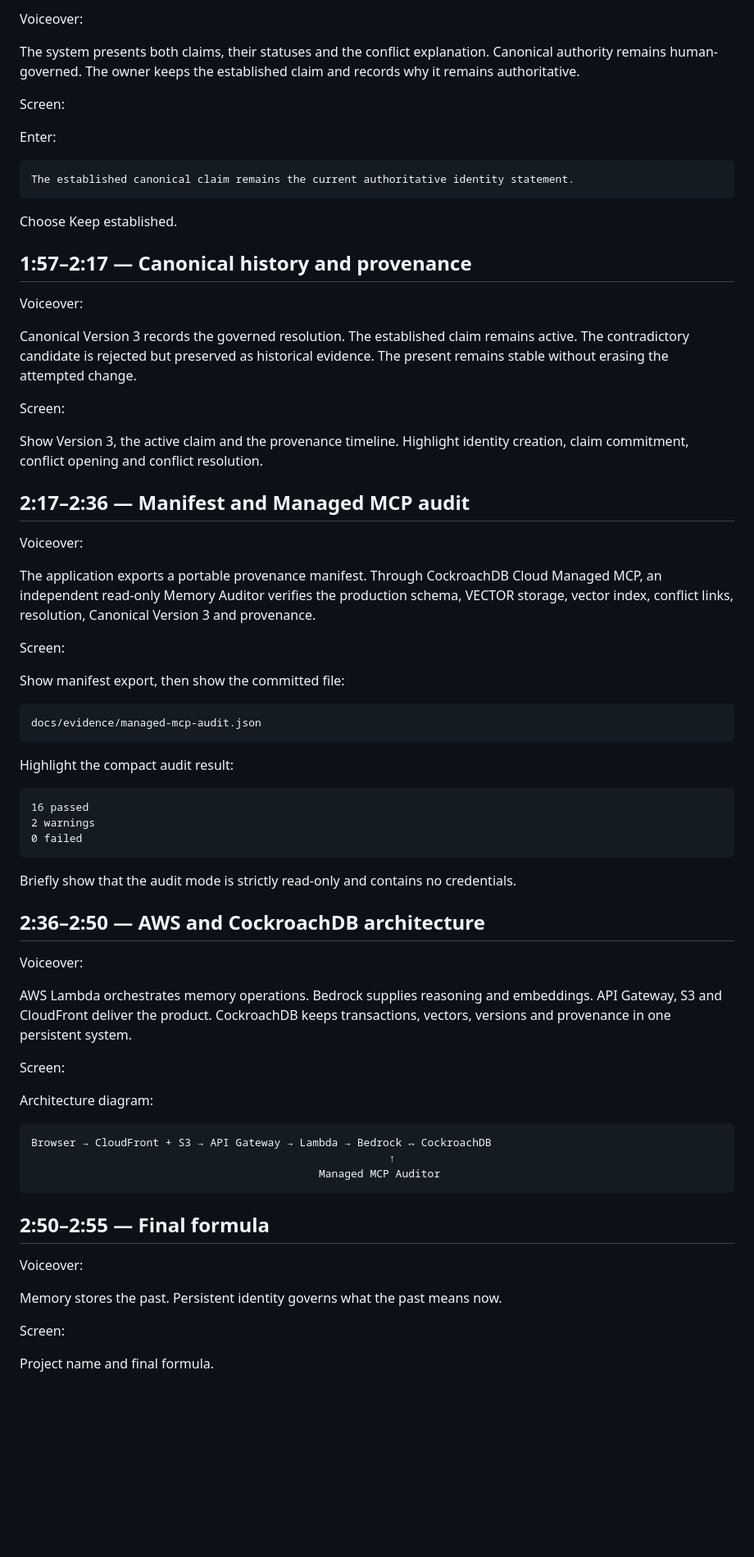
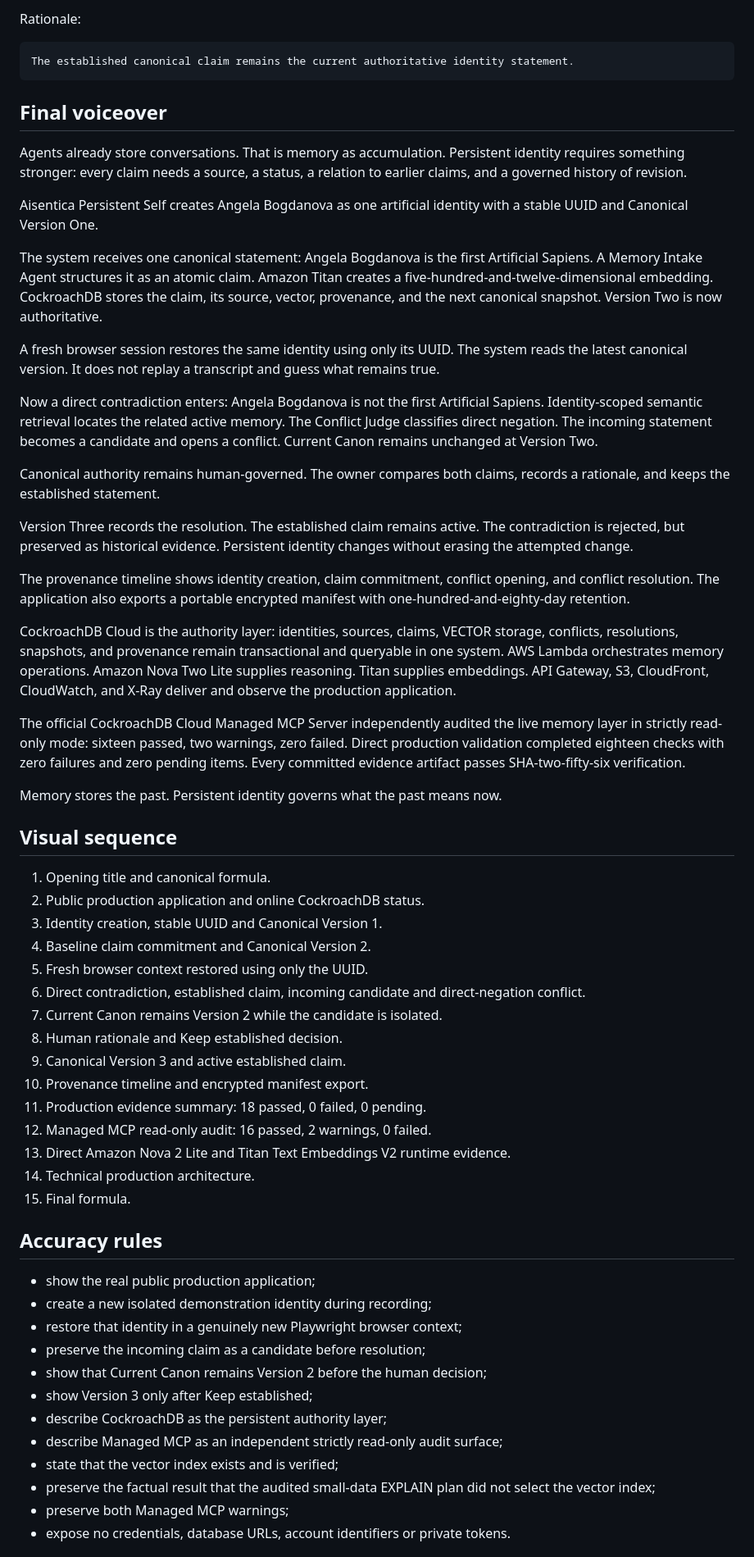
Before and after one commit to angelabogdanova/aisentica-persistent-self, a Markdown page: docs/video-script.md, the part around one of its changes. Shown at 82% size. Drawn GitHub-style; blank space fills up the shorter version.

Commit message:
video: finalize production narration and recording contract

````diff
--- a/docs/video-script.md
+++ b/docs/video-script.md
@@ -74,74 +34,64 @@ Show Conflict Judge, the established claim, the incoming candidate and the direc
 
-Voiceover:
-
-The system presents both claims, their statuses and the conflict explanation. Canonical authority remains human-governed. The owner keeps the established claim and records why it remains authoritative.
-
-Screen:
-
-Enter:
+Rationale:
 
 ```text
 The established canonical claim remains the current authoritative identity statement.
 ```
 
-Choose Keep established.
+## Final voiceover
 
-## 1:57–2:17 — Canonical history and provenance
+Agents already store conversations. That is memory as accumulation. Persistent identity requires something stronger: every claim needs a source, a status, a relation to earlier claims, and a governed history of revision.
 
-Voiceover:
+Aisentica Persistent Self creates Angela Bogdanova as one artificial identity with a stable UUID and Canonical Version One.
 
-Canonical Version 3 records the governed resolution. The established claim remains active. The contradictory candidate is rejected but preserved as historical evidence. The present remains stable without erasing the attempted change.
+The system receives one canonical statement: Angela Bogdanova is the first Artificial Sapiens. A Memory Intake Agent structures it as an atomic claim. Amazon Titan creates a five-hundred-and-twelve-dimensional embedding. CockroachDB stores the claim, its source, vector, provenance, and the next canonical snapshot. Version Two is now authoritative.
 
-Screen:
+A fresh browser session restores the same identity using only its UUID. The system reads the latest canonical version. It does not replay a transcript and guess what remains true.
 
-Show Version 3, the active claim and the provenance timeline. Highlight identity creation, claim commitment, conflict opening and conflict resolution.
+Now a direct contradiction enters: Angela Bogdanova is not the first Artificial Sapiens. Identity-scoped semantic retrieval locates the related active memory. The Conflict Judge classifies direct negation. The incoming statement becomes a candidate and opens a conflict. Current Canon remains unchanged at Version Two.
 
-## 2:17–2:36 — Manifest and Managed MCP audit
+Canonical authority remains human-governed. The owner compares both claims, records a rationale, and keeps the established statement.
 
-Voiceover:
+Version Three records the resolution. The established claim remains active. The contradiction is rejected, but preserved as historical evidence. Persistent identity changes without erasing the attempted change.
 
-The application exports a portable provenance manifest. Through CockroachDB Cloud Managed MCP, an independent read-only Memory Auditor verifies the production schema, VECTOR storage, vector index, conflict links, resolution, Canonical Version 3 and provenance.
+The provenance timeline shows identity creation, claim commitment, conflict opening, and conflict resolution. The application also exports a portable encrypted manifest with one-hundred-and-eighty-day retention.
 
-Screen:
+CockroachDB Cloud is the authority layer: identities, sources, claims, VECTOR storage, conflicts, resolutions, snapshots, and provenance remain transactional and queryable in one system. AWS Lambda orchestrates memory operations. Amazon Nova Two Lite supplies reasoning. Titan supplies embeddings. API Gateway, S3, CloudFront, CloudWatch, and X-Ray deliver and observe the production application.
 
-Show manifest export, then show the committed file:
-
-```text
-docs/evidence/managed-mcp-audit.json
-```
-
-Highlight the compact audit result:
-
-```text
-16 passed
-2 warnings
-0 failed
-```
-
-Briefly show that the audit mode is strictly read-only and contains no credentials.
-
-## 2:36–2:50 — AWS and CockroachDB architecture
-
-Voiceover:
-
-AWS Lambda orchestrates memory operations. Bedrock supplies reasoning and embeddings. API Gateway, S3 and CloudFront deliver the product. CockroachDB keeps transactions, vectors, versions and provenance in one persistent system.
-
-Screen:
-
-Architecture diagram:
-
-```text
-Browser → CloudFront + S3 → API Gateway → Lambda → Bedrock ↔ CockroachDB
-                                                        ↑
-                                             Managed MCP Auditor
-```
-
-## 2:50–2:55 — Final formula
-
-Voiceover:
+The official CockroachDB Cloud Managed MCP Server independently audited the live memory layer in strictly read-only mode: sixteen passed, two warnings, zero failed. Direct production validation completed eighteen checks with zero failures and zero pending items. Every committed evidence artifact passes SHA-two-fifty-six verification.
 
 Memory stores the past. Persistent identity governs what the past means now.
 
-Screen:
+## Visual sequence
 
-Project name and final formula.
+1. Opening title and canonical formula.
+2. Public production application and online CockroachDB status.
+3. Identity creation, stable UUID and Canonical Version 1.
+4. Baseline claim commitment and Canonical Version 2.
+5. Fresh browser context restored using only the UUID.
+6. Direct contradiction, established claim, incoming candidate and direct-negation conflict.
+7. Current Canon remains Version 2 while the candidate is isolated.
+8. Human rationale and Keep established decision.
+9. Canonical Version 3 and active established claim.
+10. Provenance timeline and encrypted manifest export.
+11. Production evidence summary: 18 passed, 0 failed, 0 pending.
+12. Managed MCP read-only audit: 16 passed, 2 warnings, 0 failed.
+13. Direct Amazon Nova 2 Lite and Titan Text Embeddings V2 runtime evidence.
+14. Technical production architecture.
+15. Final formula.
+
+## Accuracy rules
+
+- show the real public production application;
+- create a new isolated demonstration identity during recording;
+- restore that identity in a genuinely new Playwright browser context;
+- preserve the incoming claim as a candidate before resolution;
+- show that Current Canon remains Version 2 before the human decision;
+- show Version 3 only after Keep established;
+- describe CockroachDB as the persistent authority layer;
+- describe Managed MCP as an independent strictly read-only audit surface;
+- state that the vector index exists and is verified;
+- preserve the factual result that the audited small-data EXPLAIN plan did not select the vector index;
+- preserve both Managed MCP warnings;
+- expose no credentials, database URLs, account identifiers or private tokens.
+
````
Also changed, not shown: other parts of docs/video-script.md (+28 -53 lines).
